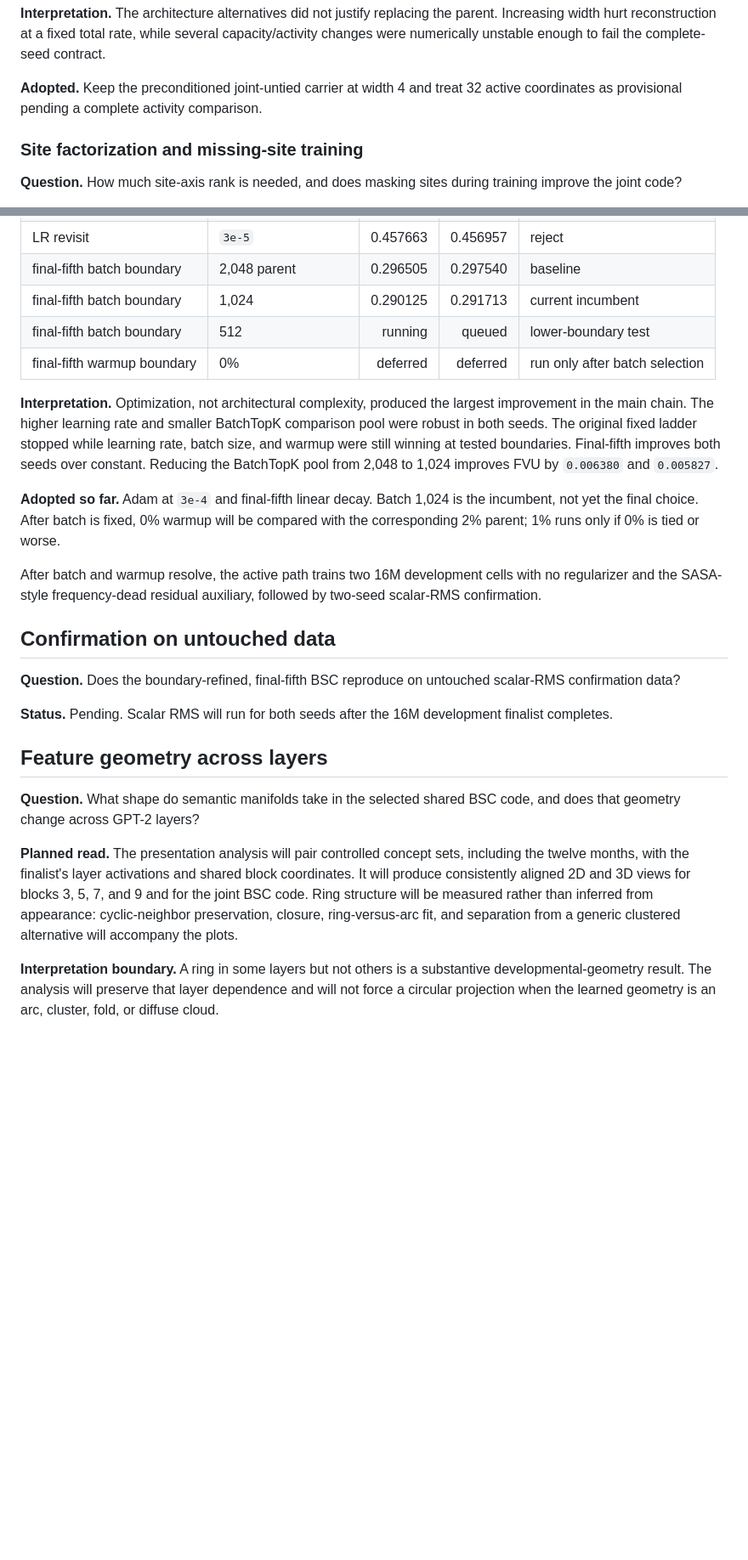
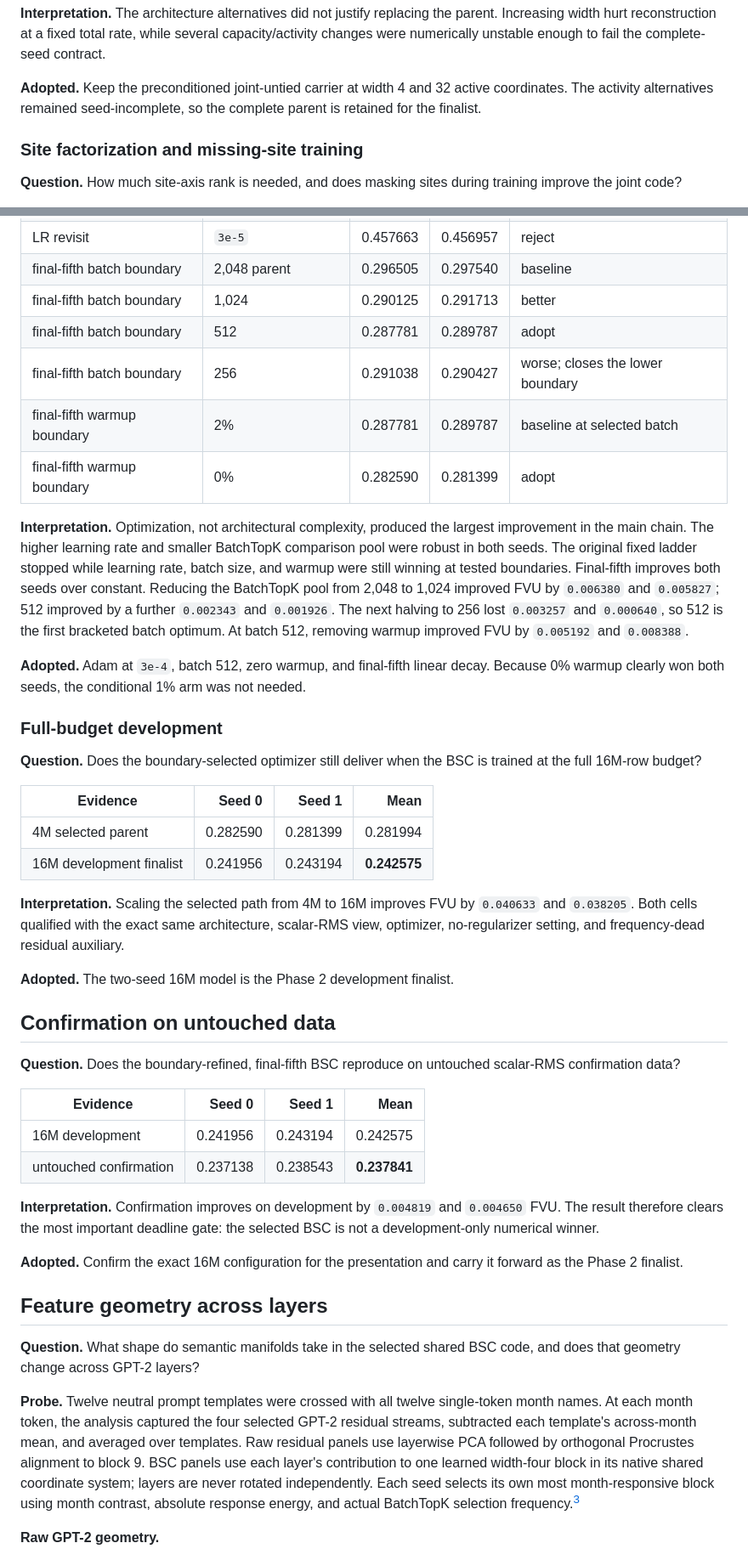
Before and after one commit to a9lim/block-crosscoder-experiment, a Markdown page: docs/findings.md, 2 parts joined by grey strips. Shown at 85% size. Drawn GitHub-style; blank space fills up the shorter version.

Commit message:
Complete Phase 2 BSC findings and geometry analysis

```diff
--- a/docs/findings.md
+++ b/docs/findings.md
@@ -131,8 +139,9 @@ the parent. Increasing width hurt reconstruction at a fixed total rate, while
 several capacity/activity changes were numerically unstable enough to fail
 the complete-seed contract.
 
-**Adopted.** Keep the preconditioned joint-untied carrier at width 4 and treat
-32 active coordinates as provisional pending a complete activity comparison.
+**Adopted.** Keep the preconditioned joint-untied carrier at width 4 and 32
+active coordinates. The activity alternatives remained seed-incomplete, so
+the complete parent is retained for the finalist.
 
 ### Site factorization and missing-site training
 
@@ -222,49 +231,74 @@ carrier into a strong reconstruction model?
 | LR revisit | `1e-4` | 0.352483 | 0.351713 | reject |
 | LR revisit | `3e-5` | 0.457663 | 0.456957 | reject |
 | final-fifth batch boundary | 2,048 parent | 0.296505 | 0.297540 | baseline |
-| final-fifth batch boundary | 1,024 | 0.290125 | 0.291713 | current incumbent |
-| final-fifth batch boundary | 512 | running | queued | lower-boundary test |
-| final-fifth warmup boundary | 0% | deferred | deferred | run only after batch selection |
+| final-fifth batch boundary | 1,024 | 0.290125 | 0.291713 | better |
+| final-fifth batch boundary | 512 | 0.287781 | 0.289787 | adopt |
+| final-fifth batch boundary | 256 | 0.291038 | 0.290427 | worse; closes the lower boundary |
+| final-fifth warmup boundary | 2% | 0.287781 | 0.289787 | baseline at selected batch |
+| final-fifth warmup boundary | 0% | 0.282590 | 0.281399 | adopt |
 
 **Interpretation.** Optimization, not architectural complexity, produced the
 largest improvement in the main chain. The higher learning rate and smaller
 BatchTopK comparison pool were robust in both seeds. The original fixed ladder
 stopped while learning rate, batch size, and warmup were still winning at
 tested boundaries. Final-fifth improves both seeds over constant. Reducing the
-BatchTopK pool from 2,048 to 1,024 improves FVU by `0.006380` and `0.005827`.
+BatchTopK pool from 2,048 to 1,024 improved FVU by `0.006380` and `0.005827`;
+512 improved by a further `0.002343` and `0.001926`. The next halving to 256
+lost `0.003257` and `0.000640`, so 512 is the first bracketed batch optimum.
+At batch 512, removing warmup improved FVU by `0.005192` and `0.008388`.
 
-**Adopted so far.** Adam at `3e-4` and final-fifth linear decay. Batch 1,024 is
-the incumbent, not yet the final choice. After batch is fixed, 0% warmup will
-be compared with the corresponding 2% parent; 1% runs only if 0% is tied or
-worse.
+**Adopted.** Adam at `3e-4`, batch 512, zero warmup, and final-fifth linear
+decay. Because 0% warmup clearly won both seeds, the conditional 1% arm was
+not needed.
 
-After batch and warmup resolve, the active path trains two 16M development
-cells with no regularizer and the SASA-style frequency-dead residual
-auxiliary, followed by two-seed scalar-RMS confirmation.
+### Full-budget development
+
+**Question.** Does the boundary-selected optimizer still deliver when the BSC
+is trained at the full 16M-row budget?
+
+| Evidence | Seed 0 | Seed 1 | Mean |
+|---|---:|---:|---:|
+| 4M selected parent | 0.282590 | 0.281399 | 0.281994 |
+| 16M development finalist | 0.241956 | 0.243194 | **0.242575** |
+
+**Interpretation.** Scaling the selected path from 4M to 16M improves FVU by
+`0.040633` and `0.038205`. Both cells qualified with the exact same
+architecture, scalar-RMS view, optimizer, no-regularizer setting, and
+frequency-dead residual auxiliary.
+
+**Adopted.** The two-seed 16M model is the Phase 2 development finalist.
 
 ## Confirmation on untouched data
 
 **Question.** Does the boundary-refined, final-fifth BSC reproduce on untouched
 scalar-RMS confirmation data?
 
-**Status.** Pending. Scalar RMS will run for both seeds after the 16M
-development finalist completes.
+| Evidence | Seed 0 | Seed 1 | Mean |
+|---|---:|---:|---:|
+| 16M development | 0.241956 | 0.243194 | 0.242575 |
+| untouched confirmation | 0.237138 | 0.238543 | **0.237841** |
+
+**Interpretation.** Confirmation improves on development by `0.004819` and
+`0.004650` FVU. The result therefore clears the most important deadline gate:
+the selected BSC is not a development-only numerical winner.
+
+**Adopted.** Confirm the exact 16M configuration for the presentation and
+carry it forward as the Phase 2 finalist.
 
 ## Feature geometry across layers
 
 **Question.** What shape do semantic manifolds take in the selected shared
 BSC code, and does that geometry change across GPT-2 layers?
 
-**Planned read.** The presentation analysis will pair controlled concept sets,
-including the twelve months, with the finalist's layer activations and shared
-block coordinates. It will produce consistently aligned 2D and 3D views for
-blocks 3, 5, 7, and 9 and for the joint BSC code. Ring structure will be
-measured rather than inferred from appearance: cyclic-neighbor preservation,
-closure, ring-versus-arc fit, and separation from a generic clustered
-alternative will accompany the plots.
+**Probe.** Twelve neutral prompt templates were crossed with all twelve
+single-token month names. At each month token, the analysis captured the four
+selected GPT-2 residual streams, subtracted each template's across-month mean,
+and averaged over templates. Raw residual panels use layerwise PCA followed by
+orthogonal Procrustes alignment to block 9. BSC panels use each layer's
+contribution to one learned width-four block in its native shared coordinate
+system; layers are never rotated independently. Each seed selects its own most
+month-responsive block using month contrast, absolute response energy, and
+actual BatchTopK selection frequency.[^geometry]
 
-**Interpretation boundary.** A ring in some layers but not others is a
-substantive developmental-geometry result. The analysis will preserve that
-layer dependence and will not force a circular projection when the learned
-geometry is an arc, cluster, fold, or diffuse cloud.
+**Raw GPT-2 geometry.**
 
```
Also changed, not shown: other parts of docs/findings.md (+90 -24 lines).
